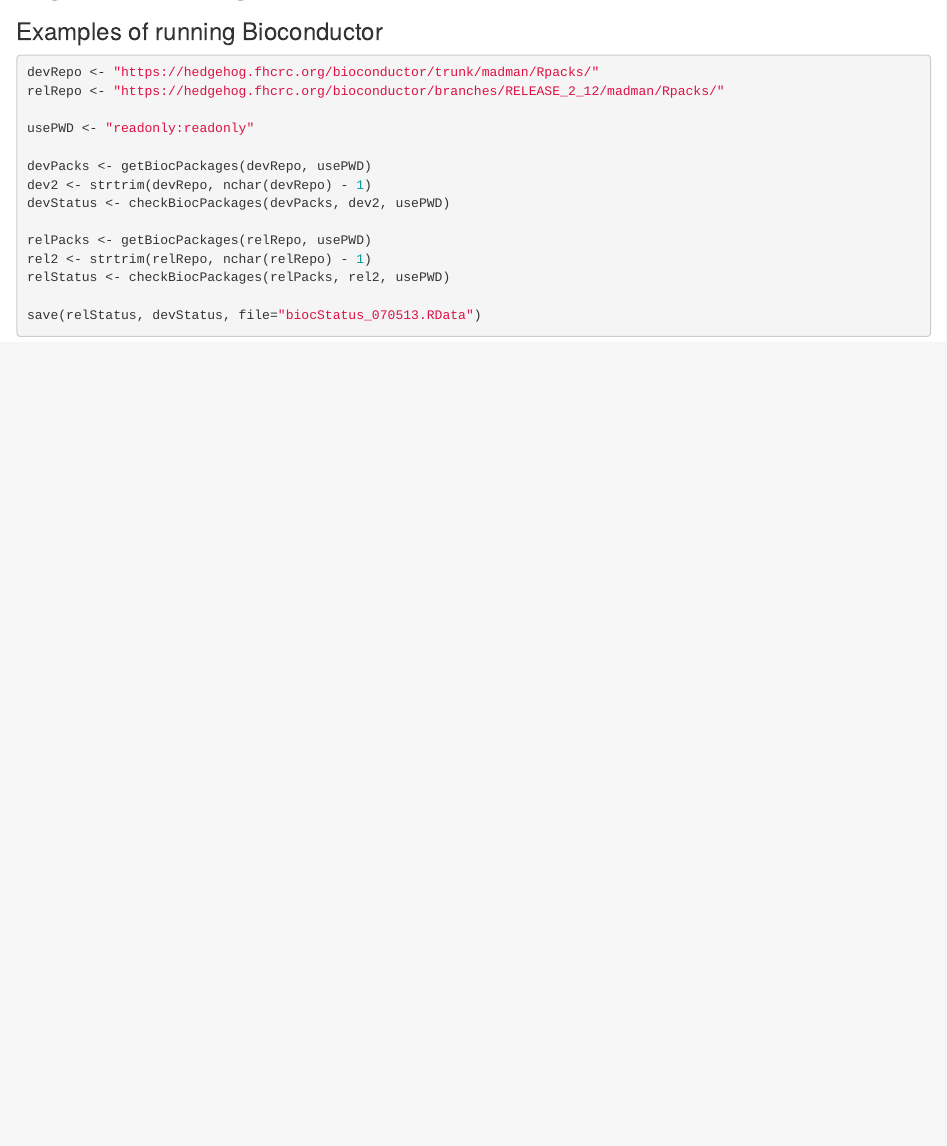
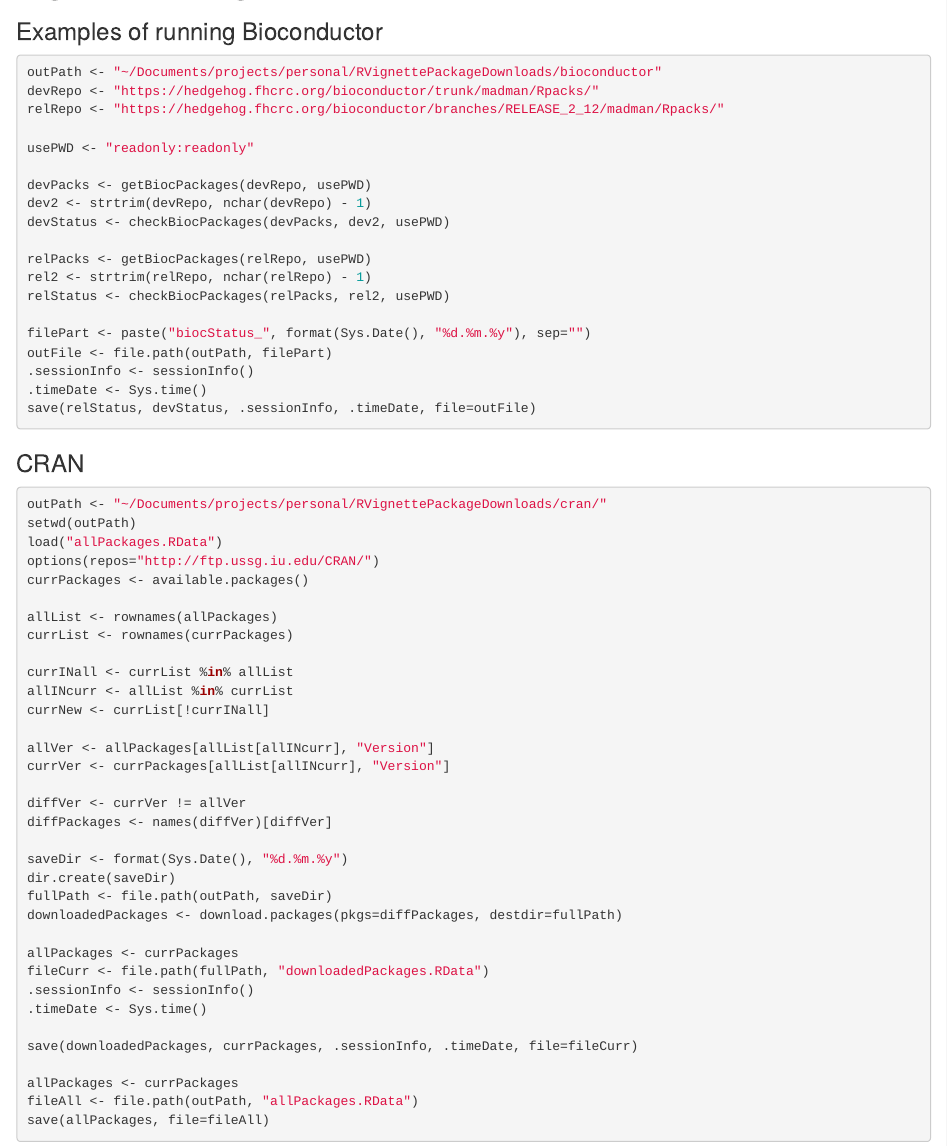
Before and after one commit to rmflight/RVignetteChanges, an R Markdown document (vignettes/vignetteChanges.Rmd): the page in a window 1100 px wide, from 60 px down. Rendered offline with R 4.5, knitr and Pandoc, with nearby package versions.

Commit message:
running bioconductor and cran checks in the vignette

````diff
--- a/vignettes/vignetteChanges.Rmd
+++ b/vignettes/vignetteChanges.Rmd
@@ -4,6 +4,7 @@
 ### Examples of running Bioconductor
 
 ```{r runBioconductor, eval=FALSE}
+outPath <- "~/Documents/projects/personal/RVignettePackageDownloads/bioconductor"
 devRepo <- "https://hedgehog.fhcrc.org/bioconductor/trunk/madman/Rpacks/"
 relRepo <- "https://hedgehog.fhcrc.org/bioconductor/branches/RELEASE_2_12/madman/Rpacks/"
 
@@ -17,5 +18,48 @@
 rel2 <- strtrim(relRepo, nchar(relRepo) - 1)
 relStatus <- checkBiocPackages(relPacks, rel2, usePWD)
 
-save(relStatus, devStatus, file="biocStatus_070513.RData")
+filePart <- paste("biocStatus_", format(Sys.Date(), "%d.%m.%y"), sep="")
+outFile <- file.path(outPath, filePart)
+.sessionInfo <- sessionInfo()
+.timeDate <- Sys.time()
+save(relStatus, devStatus, .sessionInfo, .timeDate, file=outFile)
 ```
+
+### CRAN
+
+```{r runCran, eval=FALSE}
+outPath <- "~/Documents/projects/personal/RVignettePackageDownloads/cran/"
+setwd(outPath)
+load("allPackages.RData")
+options(repos="http://ftp.ussg.iu.edu/CRAN/")
+currPackages <- available.packages()
+
+allList <- rownames(allPackages)
+currList <- rownames(currPackages)
+
+currINall <- currList %in% allList
+allINcurr <- allList %in% currList
+currNew <- currList[!currINall]
+
+allVer <- allPackages[allList[allINcurr], "Version"]
+currVer <- currPackages[allList[allINcurr], "Version"]
+
+diffVer <- currVer != allVer
+diffPackages <- names(diffVer)[diffVer]
+
+saveDir <- format(Sys.Date(), "%d.%m.%y")
+dir.create(saveDir)
+fullPath <- file.path(outPath, saveDir)
+downloadedPackages <- download.packages(pkgs=diffPackages, destdir=fullPath)
+
+allPackages <- currPackages
+fileCurr <- file.path(fullPath, "downloadedPackages.RData")
+.sessionInfo <- sessionInfo()
+.timeDate <- Sys.time()
+
+save(downloadedPackages, currPackages, .sessionInfo, .timeDate, file=fileCurr)
+
+allPackages <- currPackages
+fileAll <- file.path(outPath, "allPackages.RData")
+save(allPackages, file=fileAll)
+```
````
